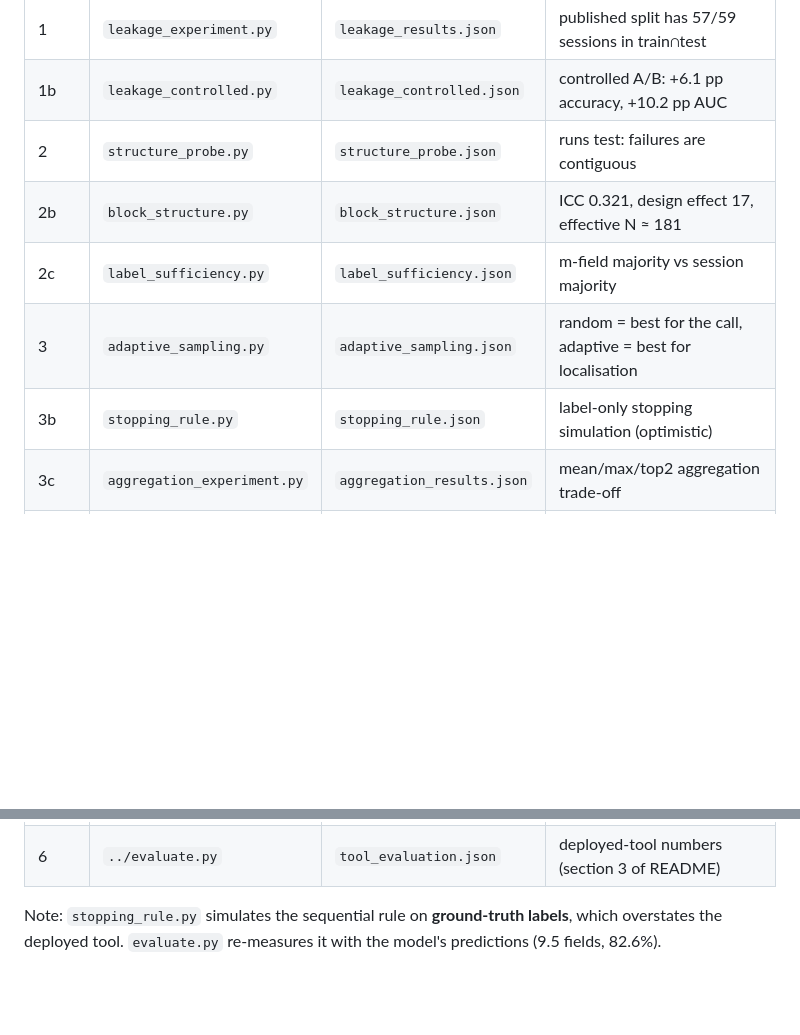
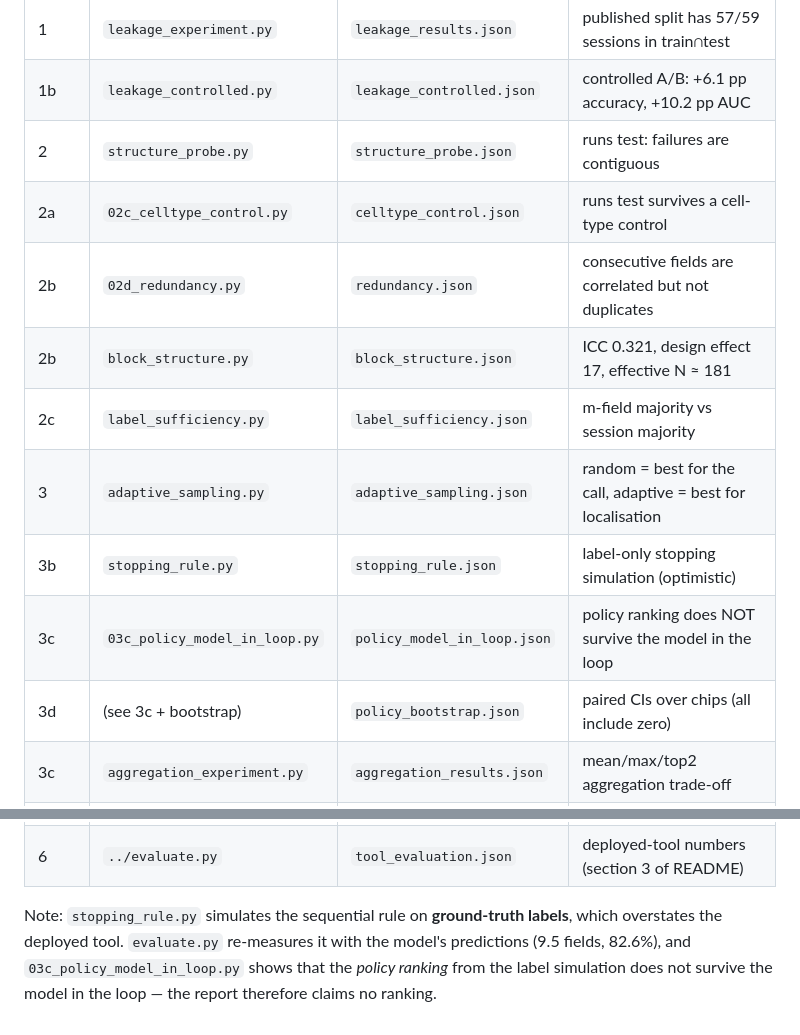
Before and after one commit to Foreist/when-is-one-field-enough, a Markdown page: audit/README.md, 2 parts joined by grey strips. GitHub-like rendering; blank space fills up the shorter version.

```diff
--- a/audit/README.md
+++ b/audit/README.md
@@ -8,10 +8,14 @@ Set `OOC_DATA` if the dataset is not at `../../data/OOC_image_dataset`.
 | 1 | `leakage_experiment.py` | `leakage_results.json` | published split has 57/59 sessions in train∩test |
 | 1b | `leakage_controlled.py` | `leakage_controlled.json` | controlled A/B: +6.1 pp accuracy, +10.2 pp AUC |
 | 2 | `structure_probe.py` | `structure_probe.json` | runs test: failures are contiguous |
+| 2a | `02c_celltype_control.py` | `celltype_control.json` | runs test survives a cell-type control |
+| 2b | `02d_redundancy.py` | `redundancy.json` | consecutive fields are correlated but not duplicates |
 | 2b | `block_structure.py` | `block_structure.json` | ICC 0.321, design effect 17, effective N ≈ 181 |
 | 2c | `label_sufficiency.py` | `label_sufficiency.json` | m-field majority vs session majority |
 | 3 | `adaptive_sampling.py` | `adaptive_sampling.json` | random = best for the call, adaptive = best for localisation |
 | 3b | `stopping_rule.py` | `stopping_rule.json` | label-only stopping simulation (optimistic) |
+| 3c | `03c_policy_model_in_loop.py` | `policy_model_in_loop.json` | policy ranking does NOT survive the model in the loop |
+| 3d | (see 3c + bootstrap) | `policy_bootstrap.json` | paired CIs over chips (all include zero) |
 | 3c | `aggregation_experiment.py` | `aggregation_results.json` | mean/max/top2 aggregation trade-off |
 | 4 | `recovery_test.py` | `recovery_test.json` | **negative result**: re-image/discard is not predictable |
 | 5 | `perfield_model.py` | `perfield_*.pt/json` | trains the deployed per-field model |
@@ -19,4 +23,6 @@ Set `OOC_DATA` if the dataset is not at `../../data/OOC_image_dataset`.
 | 6 | `../evaluate.py` | `tool_evaluation.json` | deployed-tool numbers (section 3 of README) |
 
 Note: `stopping_rule.py` simulates the sequential rule on **ground-truth labels**, which overstates
-the deployed tool. `evaluate.py` re-measures it with the model's predictions (9.5 fields, 82.6%).
+the deployed tool. `evaluate.py` re-measures it with the model's predictions (9.5 fields, 82.6%),
+and `03c_policy_model_in_loop.py` shows that the *policy ranking* from the label simulation does not
+survive the model in the loop — the report therefore claims no ranking.
```
Also changed, not shown: README.md (+1 -1 lines), REPORT.md (+56 -33 lines), figures/fig4_sampling_policy.png, 10 other files.
